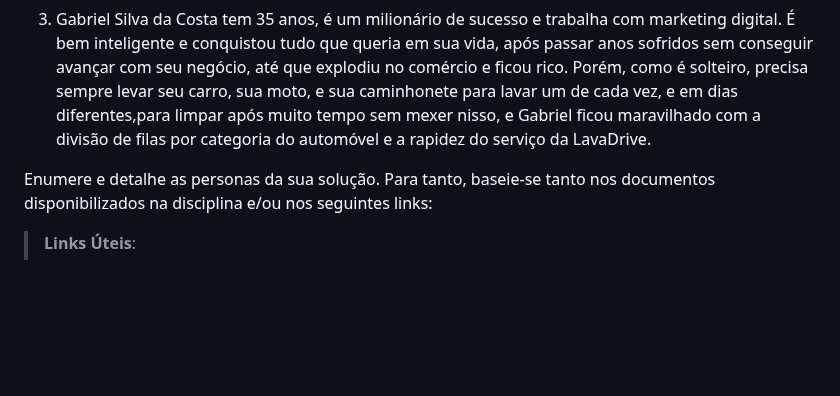
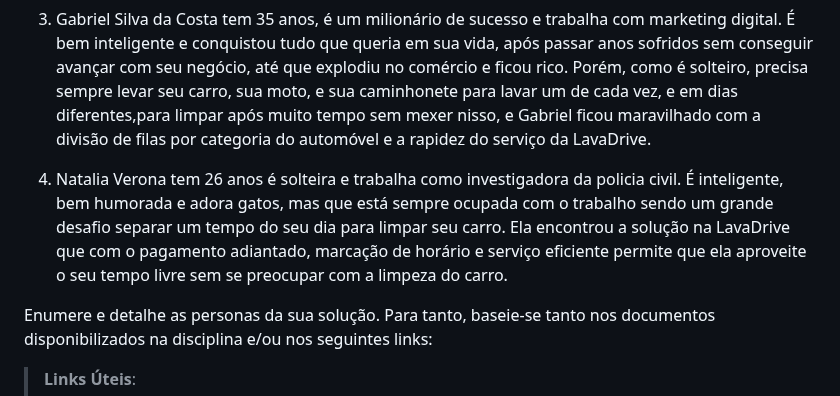
Before and after one commit to ICEI-PUC-Minas-PCO-SI/pco-si-2023-1-p1-proj-web-t1-grupo-3-lavadrive, a Markdown page: docs/02-Especificação do Projeto.md, the part around the change. Rendered like a GitHub page; blank space fills up the shorter version.

```diff
--- a/docs/02-Especificação do Projeto.md
+++ b/docs/02-Especificação do Projeto.md
@@ -14,6 +14,8 @@ Seus filhos são pequenos e a mulher precisa cuidar deles, então André não te
 2. Danilo Ramos tem 24 anos, é solteiro e trabalha como atendente do McDonalds de manhã e como bartender nas noites, pra ganhar dinheiro o suficiente pra se sustentar,porém como ocorreu a falência de seus pais quando era pequeno, Danilo nunca aprendeu como lavar o carro pela parte de dentro de forma adequeada, sempre ficando alguma parte suja após a limpeza, e sujando de novo rapidamente após comer dentro do carro na volta de seu longo período trabalhando, obrigando-o a contratar alguém para fazer tal serviço, porém após ir na LavaDrive, Danilo ficou impressionado com as diversas opções de serviço que possuiam, como a lavagem completa por dentro, a verificação da qualidade dos vidros do carro e o chaveiro de brinde.
 
 3. Gabriel Silva da Costa tem 35 anos, é um milionário de sucesso e trabalha com marketing digital. É bem inteligente e conquistou tudo que queria em sua vida, após passar anos sofridos sem conseguir avançar com seu negócio, até que explodiu no comércio e ficou rico. Porém, como é solteiro, precisa sempre levar seu carro, sua moto, e sua caminhonete para lavar um de cada vez, e em dias diferentes,para limpar após muito tempo sem mexer nisso, e Gabriel ficou maravilhado com a divisão de filas por categoria do automóvel e a rapidez do serviço da LavaDrive.
+
+4. Natalia Verona tem 26 anos é solteira e trabalha como investigadora da policia civil. É inteligente, bem humorada e adora gatos, mas que está sempre ocupada com o trabalho sendo um grande desafio separar um tempo do seu dia para limpar seu carro. Ela encontrou a solução na LavaDrive que com o pagamento adiantado, marcação de horário e serviço eficiente permite que ela aproveite o seu tempo livre sem se preocupar com a limpeza do carro.
 
 
 Enumere e detalhe as personas da sua solução. Para tanto, baseie-se tanto nos documentos disponibilizados na disciplina e/ou nos seguintes links:
```
